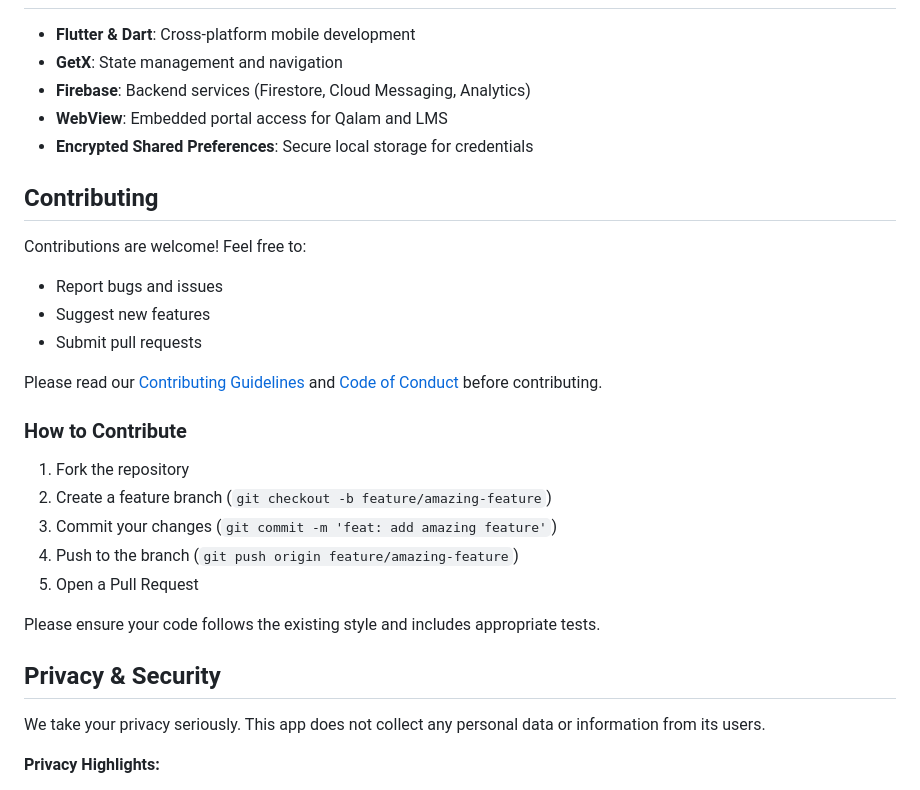
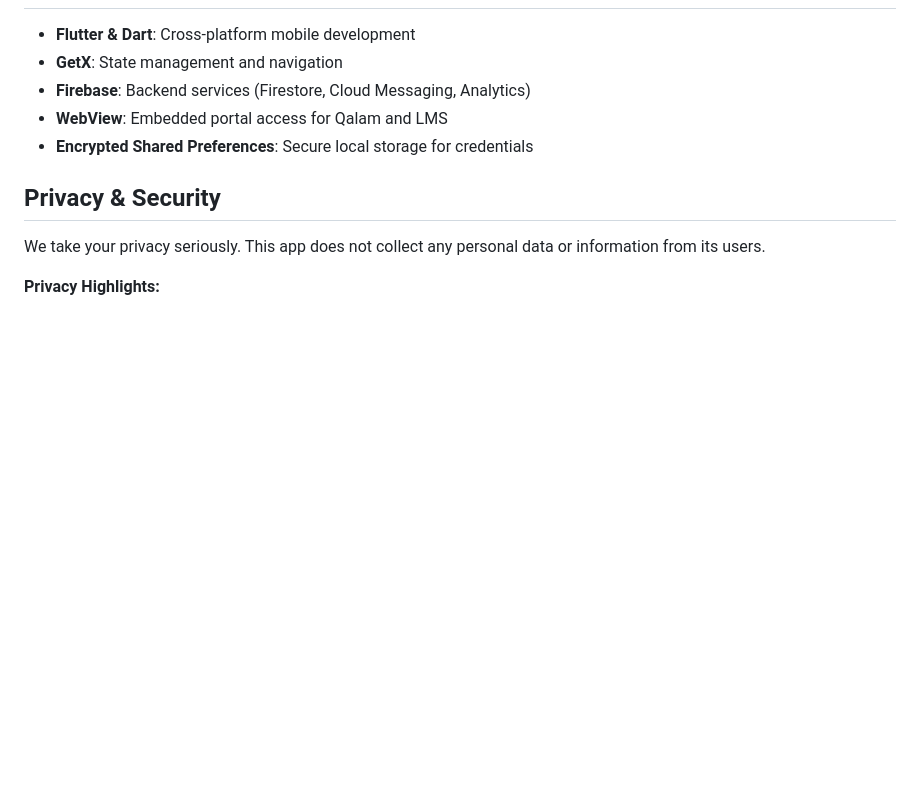
Before and after one commit to Hmmza-tariq/MY-NUST, a Markdown page: README.md, the part around the change. Drawn GitHub-style; blank space fills up the shorter version.

```diff
--- a/README.md
+++ b/README.md
@@ -135,25 +135,6 @@ lib/
 - **WebView**: Embedded portal access for Qalam and LMS
 - **Encrypted Shared Preferences**: Secure local storage for credentials
 
-## Contributing
-
-Contributions are welcome! Feel free to:
-- Report bugs and issues
-- Suggest new features
-- Submit pull requests
-
-Please read our [Contributing Guidelines](CONTRIBUTING.md) and [Code of Conduct](CODE_OF_CONDUCT.md) before contributing.
-
-### How to Contribute
-
-1. Fork the repository
-2. Create a feature branch (`git checkout -b feature/amazing-feature`)
-3. Commit your changes (`git commit -m 'feat: add amazing feature'`)
-4. Push to the branch (`git push origin feature/amazing-feature`)
-5. Open a Pull Request
-
-Please ensure your code follows the existing style and includes appropriate tests.
-
 ## Privacy & Security
 
 We take your privacy seriously. This app does not collect any personal data or information from its users.
```
